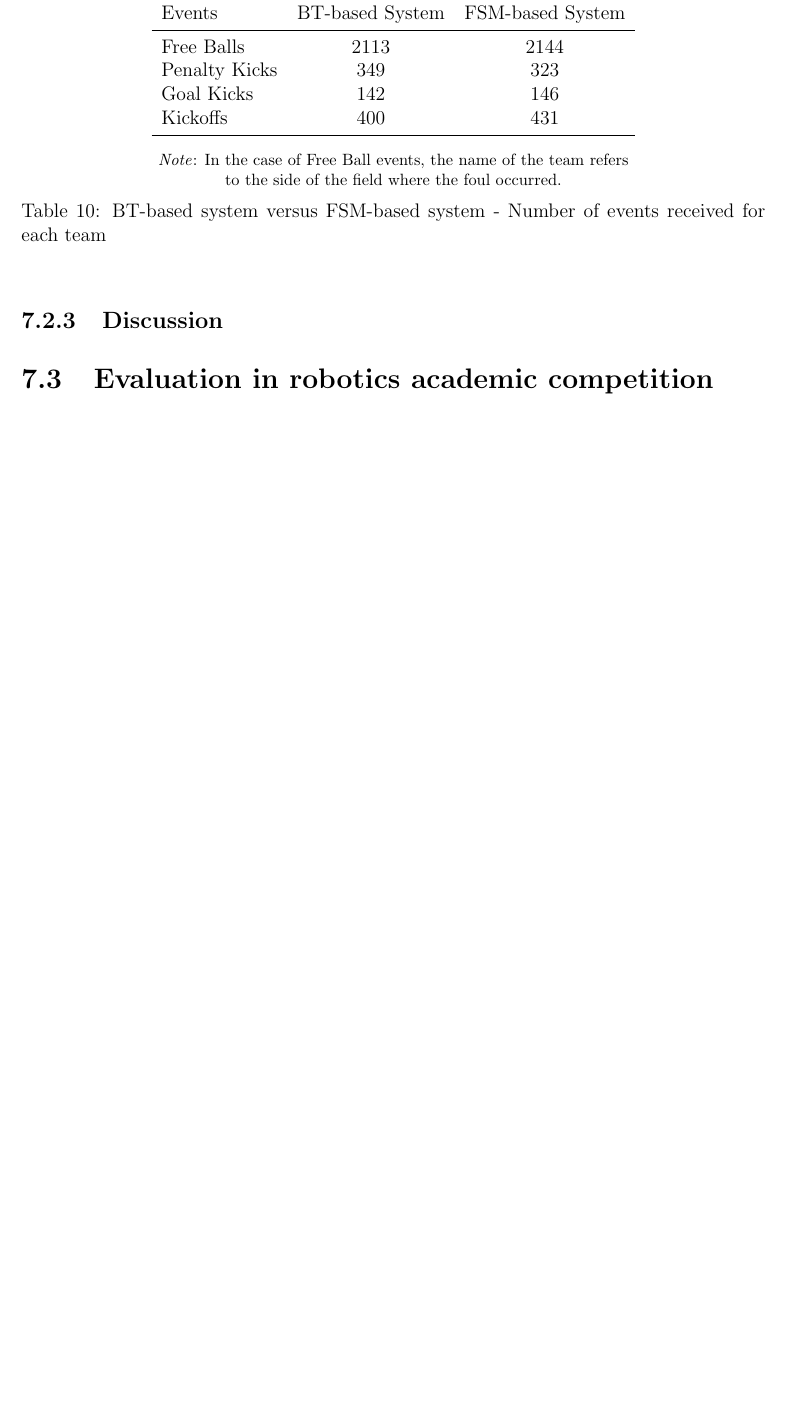
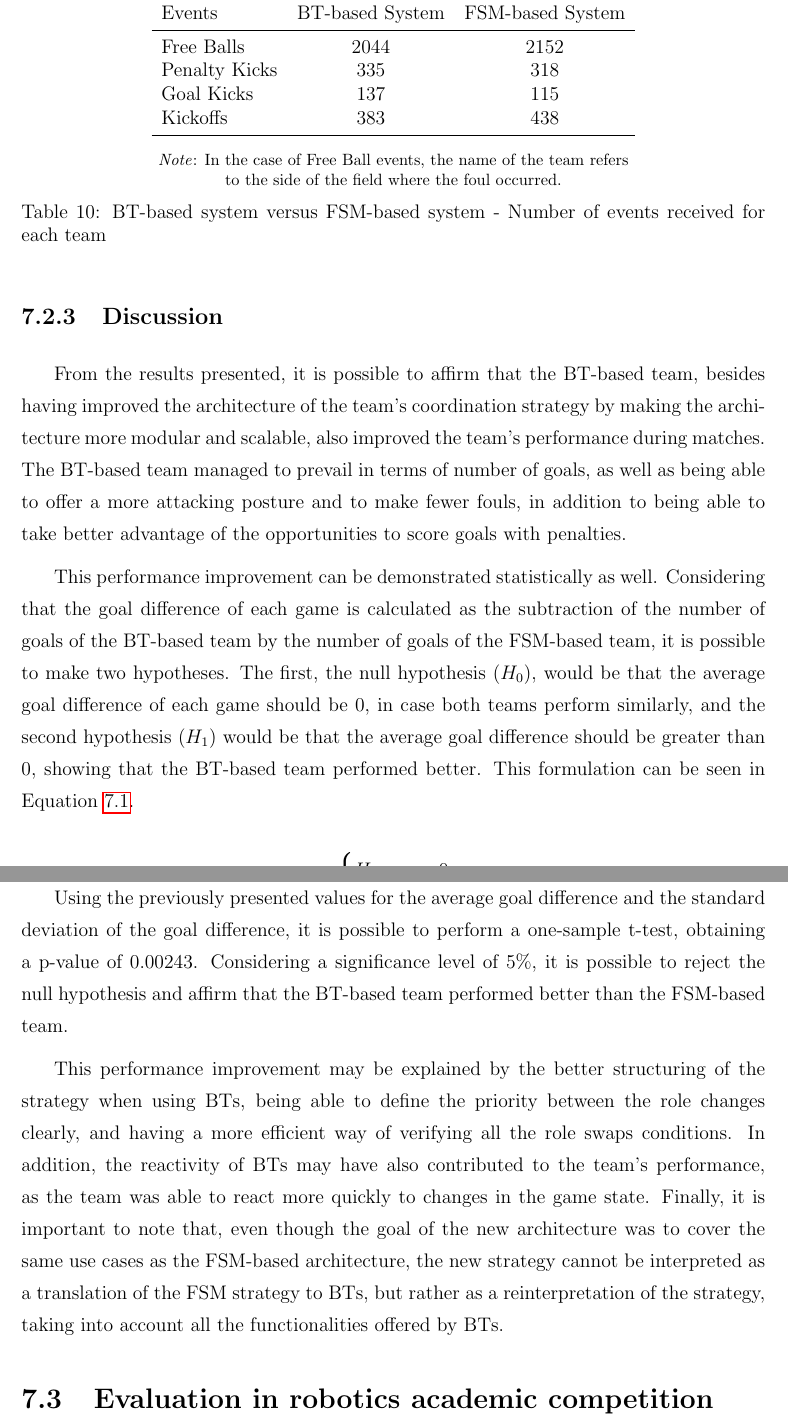
Before and after one commit to LucasHaug/TCC, a LaTeX thesis (main.tex, which reads chapters/results/results.tex): part of page 77 of 101 before the commit and two parts of pages 77 and 78 of 102 after it, the two joined at a grey line, cut so that both start at the same text, the shorter picture padded with empty space. Compiled offline with pdfLaTeX; a LaTeX package or settings file that is missing is left out; TikZ figures are drawn from their code, not taken from saved files.

Commit message:
💥 Finish v0

```diff
--- a/chapters/results/results.tex
+++ b/chapters/results/results.tex
@@ -99,10 +101,10 @@ Lastly, the total number of different events that occurred during a game was cou
             \toprule
             Events        & BT-based System & FSM-based System \\
             \midrule
-            Free Balls    & 2113            & 2144             \\
-            Penalty Kicks & 349             & 323              \\
-            Goal Kicks    & 142             & 146              \\
-            Kickoffs      & 400             & 431              \\
+            Free Balls    & 2044            & 2152             \\
+            Penalty Kicks & 335             & 318              \\
+            Goal Kicks    & 137             & 115              \\
+            Kickoffs      & 383             & 438              \\
             \bottomrule
         \end{tabular}
         \begin{center}
@@ -117,4 +119,8 @@ Lastly, the total number of different events that occurred during a game was cou
 
 \subsection{Discussion}
 
+From the results presented, it is possible to affirm that the BT-based team, besides having improved the architecture of the team's coordination strategy by making the architecture more modular and scalable, also improved the team's performance during matches. The BT-based team managed to prevail in terms of number of goals, as well as being able to offer a more attacking posture and to make fewer fouls, in addition to being able to take better advantage of the opportunities to score goals with penalties.
 
+This performance improvement can be demonstrated statistically as well. Considering that the goal difference of each game is calculated as the subtraction of the number of goals of the BT-based team by the number of goals of the FSM-based team, it is possible to make two hypotheses. The first, the null hypothesis ($H_0$), would be that the average goal difference of each game should be 0, in case both teams perform similarly, and the second hypothesis ($H_1$) would be that the average goal difference should be greater than 0, showing that the BT-based team performed better. This formulation can be seen in Equation \ref{eq:average_goals_diff_hypothesis}.
+
+\begin{equation}
@@ -121,3 +132,10 @@ Lastly, the total number of different events that occurred during a game was cou
+    \right.
+    \label{eq:average_goals_diff_hypothesis}
+\end{equation}
+
+Using the previously presented values for the average goal difference and the standard deviation of the goal difference, it is possible to perform a one-sample t-test, obtaining a p-value of 0.00243. Considering a significance level of 5\%, it is possible to reject the null hypothesis and affirm that the BT-based team performed better than the FSM-based team.
+
+This performance improvement may be explained by the better structuring of the strategy when using BTs, being able to define the priority between the role changes clearly, and having a more efficient way of verifying all the role swaps conditions. In addition, the reactivity of BTs may have also contributed to the team's performance, as the team was able to react more quickly to changes in the game state. Finally, it is important to note that, even though the goal of the new architecture was to cover the same use cases as the FSM-based architecture, the new strategy cannot be interpreted as a translation of the FSM strategy to BTs, but rather as a reinterpretation of the strategy, taking into account all the functionalities offered by BTs.
 
 \section{Evaluation in robotics academic competition}
 
```
Also changed, not shown: chapters/final_considerations/final_considerations.tex (+1 -1 lines), references.bib (+1 -1 lines), todo.tex (+0 -5 lines), chapters/results/results.tex (51 more changed lines).
